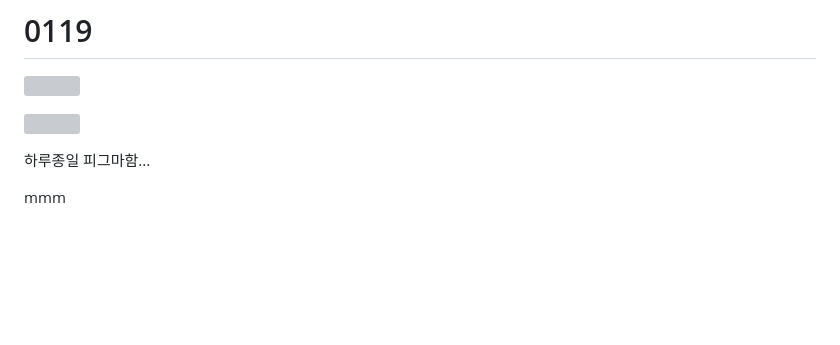
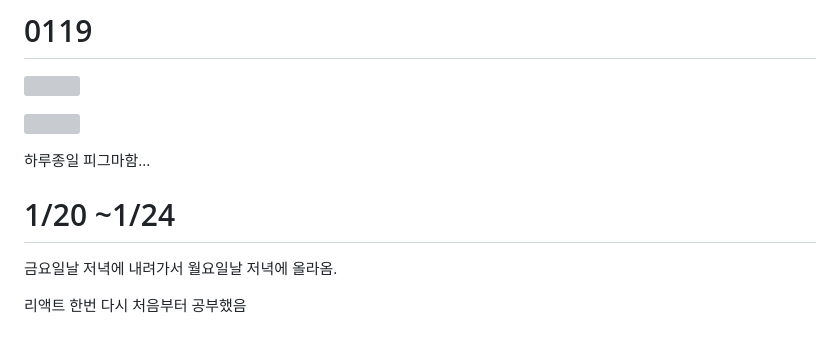
Before and after one commit to hunsang-you/MiriStock, a Markdown page: bsh/READMEBSH.md, the part around the change. Rendered like a GitHub page; blank space fills up the shorter version; grey boxes are pictures that could not be loaded.

Commit message:
[Docs] TIL작성

```diff
--- a/bsh/READMEBSH.md
+++ b/bsh/READMEBSH.md
@@ -188,4 +188,8 @@ export default App;
 
 하루종일 피그마함...
 
-mmm
+# 1/20 ~1/24
+
+금요일날 저녁에 내려가서 월요일날 저녁에 올라옴.
+
+리액트 한번 다시 처음부터 공부했음
```
